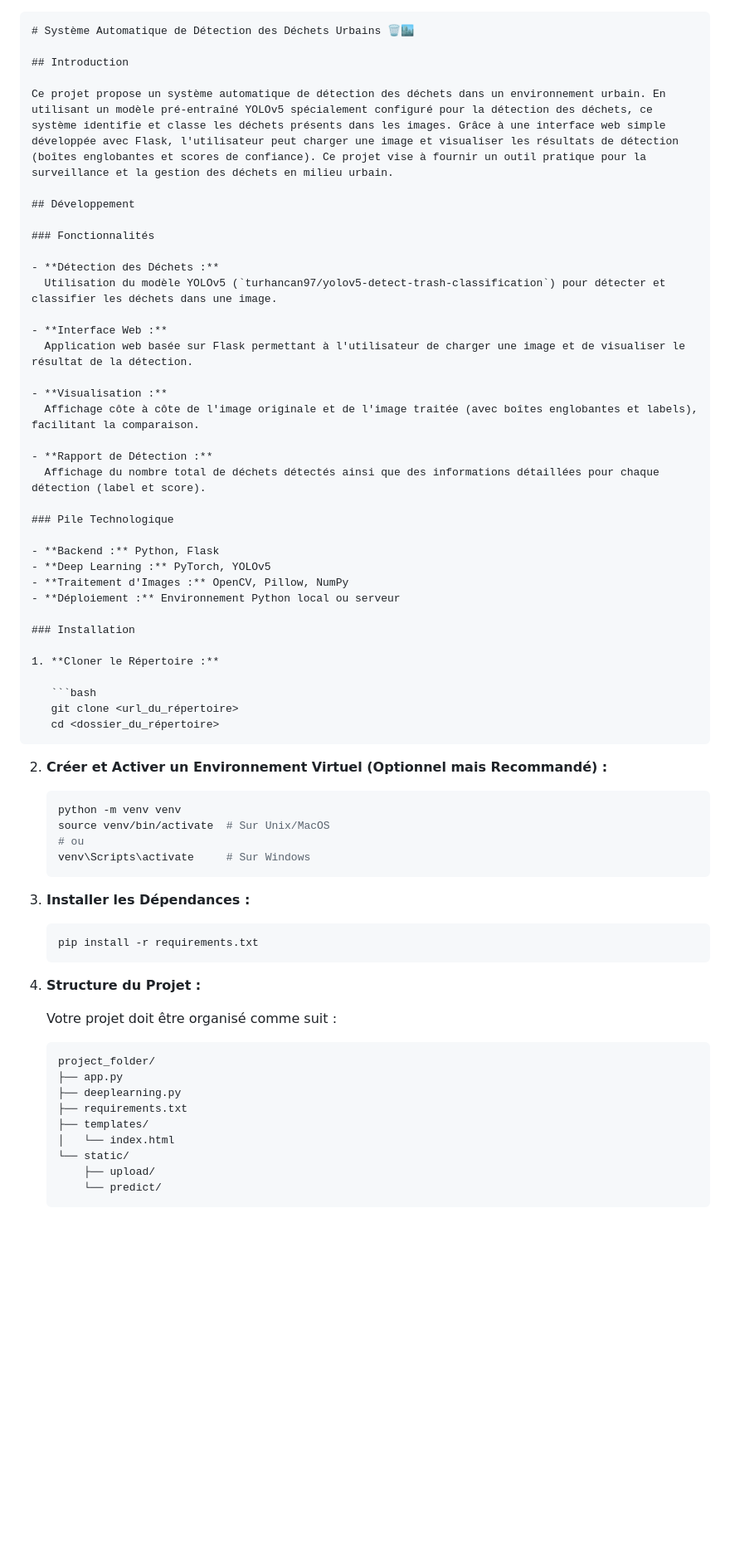
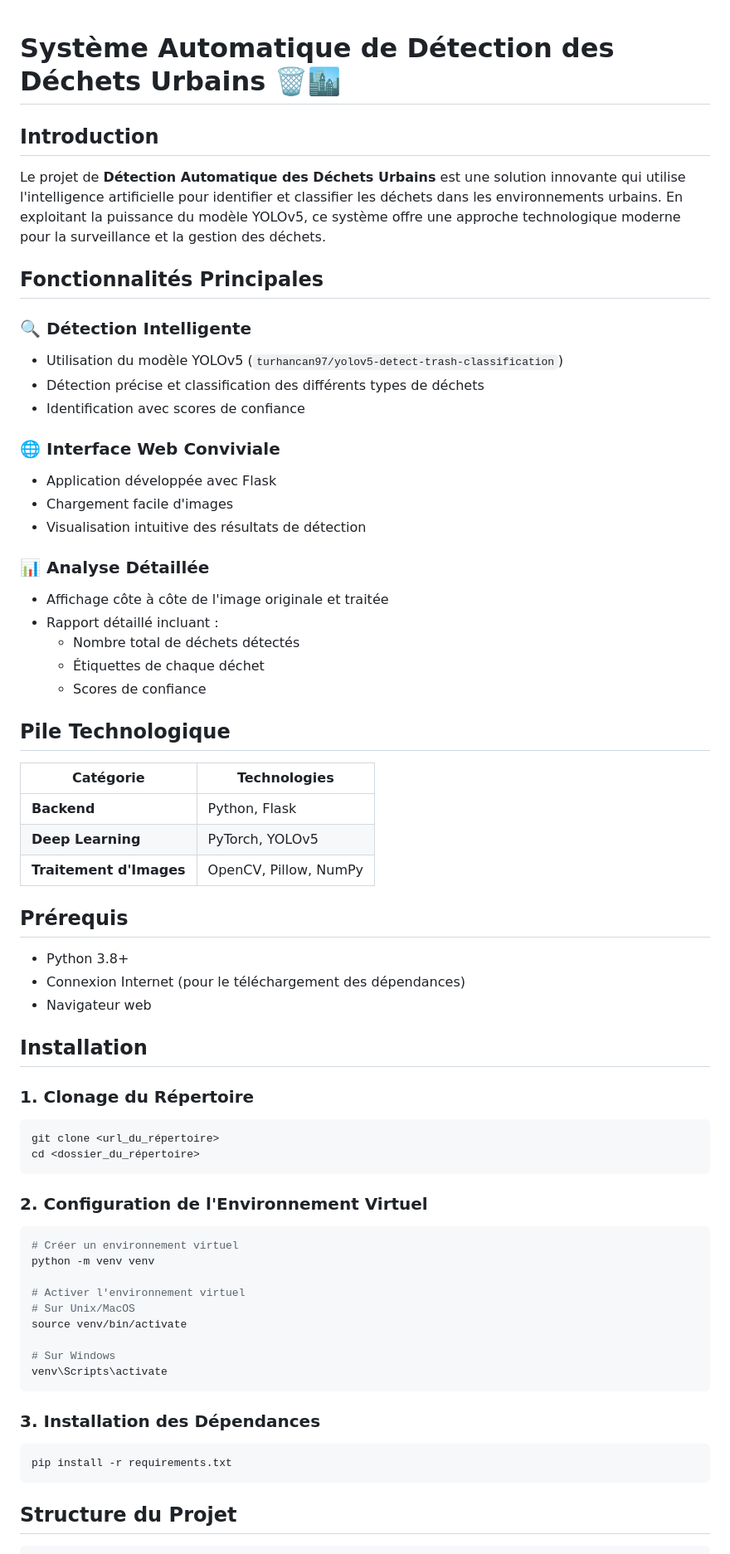
Before and after one commit to Moustapha14/trash-detection, a Markdown page: readme.md, the part around the change printed below. Shown: that part at 83% size. Drawn GitHub-style; blank space fills up the shorter version.

````diff
--- a/readme.md
+++ b/readme.md
@@ -1,71 +1,70 @@
-
-```markdown
 # Système Automatique de Détection des Déchets Urbains 🗑️🏙️
 
 ## Introduction
 
-Ce projet propose un système automatique de détection des déchets dans un environnement urbain. En utilisant un modèle pré-entraîné YOLOv5 spécialement configuré pour la détection des déchets, ce système identifie et classe les déchets présents dans les images. Grâce à une interface web simple développée avec Flask, l'utilisateur peut charger une image et visualiser les résultats de détection (boîtes englobantes et scores de confiance). Ce projet vise à fournir un outil pratique pour la surveillance et la gestion des déchets en milieu urbain.
+Le projet de **Détection Automatique des Déchets Urbains** est une solution innovante qui utilise l'intelligence artificielle pour identifier et classifier les déchets dans les environnements urbains. En exploitant la puissance du modèle YOLOv5, ce système offre une approche technologique moderne pour la surveillance et la gestion des déchets.
 
-## Développement
+## Fonctionnalités Principales
 
-### Fonctionnalités
+### 🔍 Détection Intelligente
+- Utilisation du modèle YOLOv5 (`turhancan97/yolov5-detect-trash-classification`)
+- Détection précise et classification des différents types de déchets
+- Identification avec scores de confiance
 
-- **Détection des Déchets :**
-  Utilisation du modèle YOLOv5 (`turhancan97/yolov5-detect-trash-classification`) pour détecter et classifier les déchets dans une image.
+### 🌐 Interface Web Conviviale
+- Application développée avec Flask
+- Chargement facile d'images
+- Visualisation intuitive des résultats de détection
 
-- **Interface Web :**
-  Application web basée sur Flask permettant à l'utilisateur de charger une image et de visualiser le résultat de la détection.
+### 📊 Analyse Détaillée
+- Affichage côte à côte de l'image originale et traitée
+- Rapport détaillé incluant :
+  - Nombre total de déchets détectés
+  - Étiquettes de chaque déchet
+  - Scores de confiance
 
-- **Visualisation :**
-  Affichage côte à côte de l'image originale et de l'image traitée (avec boîtes englobantes et labels), facilitant la comparaison.
+## Pile Technologique
 
-- **Rapport de Détection :**
-  Affichage du nombre total de déchets détectés ainsi que des informations détaillées pour chaque détection (label et score).
+| Catégorie | Technologies |
+|-----------|--------------|
+| **Backend** | Python, Flask |
+| **Deep Learning** | PyTorch, YOLOv5 |
+| **Traitement d'Images** | OpenCV, Pillow, NumPy |
 
-### Pile Technologique
+## Prérequis
 
-- **Backend :** Python, Flask
-- **Deep Learning :** PyTorch, YOLOv5
-- **Traitement d'Images :** OpenCV, Pillow, NumPy
-- **Déploiement :** Environnement Python local ou serveur
+- Python 3.8+
+- Connexion Internet (pour le téléchargement des dépendances)
+- Navigateur web
 
-### Installation
+## Installation
 
-1. **Cloner le Répertoire :**
+### 1. Clonage du Répertoire
 
-   ```bash
-   git clone <url_du_répertoire>
-   cd <dossier_du_répertoire>
-   ```
+```bash
+git clone <url_du_répertoire>
+cd <dossier_du_répertoire>
+```
 
-2. **Créer et Activer un Environnement Virtuel (Optionnel mais Recommandé) :**
+### 2. Configuration de l'Environnement Virtuel
 
-   ```bash
-   python -m venv venv
-   source venv/bin/activate  # Sur Unix/MacOS
-   # ou
-   venv\Scripts\activate     # Sur Windows
-   ```
+```bash
+# Créer un environnement virtuel
+python -m venv venv
 
-3. **Installer les Dépendances :**
+# Activer l'environnement virtuel
+# Sur Unix/MacOS
+source venv/bin/activate
 
-   ```bash
-   pip install -r requirements.txt
-   ```
+# Sur Windows
+venv\Scripts\activate
+```
 
-4. **Structure du Projet :**
+### 3. Installation des Dépendances
 
-   Votre projet doit être organisé comme suit :
+```bash
+pip install -r requirements.txt
+```
 
-   ```
-   project_folder/
-   ├── app.py
-   ├── deeplearning.py
-   ├── requirements.txt
-   ├── templates/
-   │   └── index.html
-   └── static/
-       ├── upload/
-       └── predict/
-   ```
+## Structure du Projet
 
````
Also changed, not shown: other parts of readme.md (+72 -15 lines).
